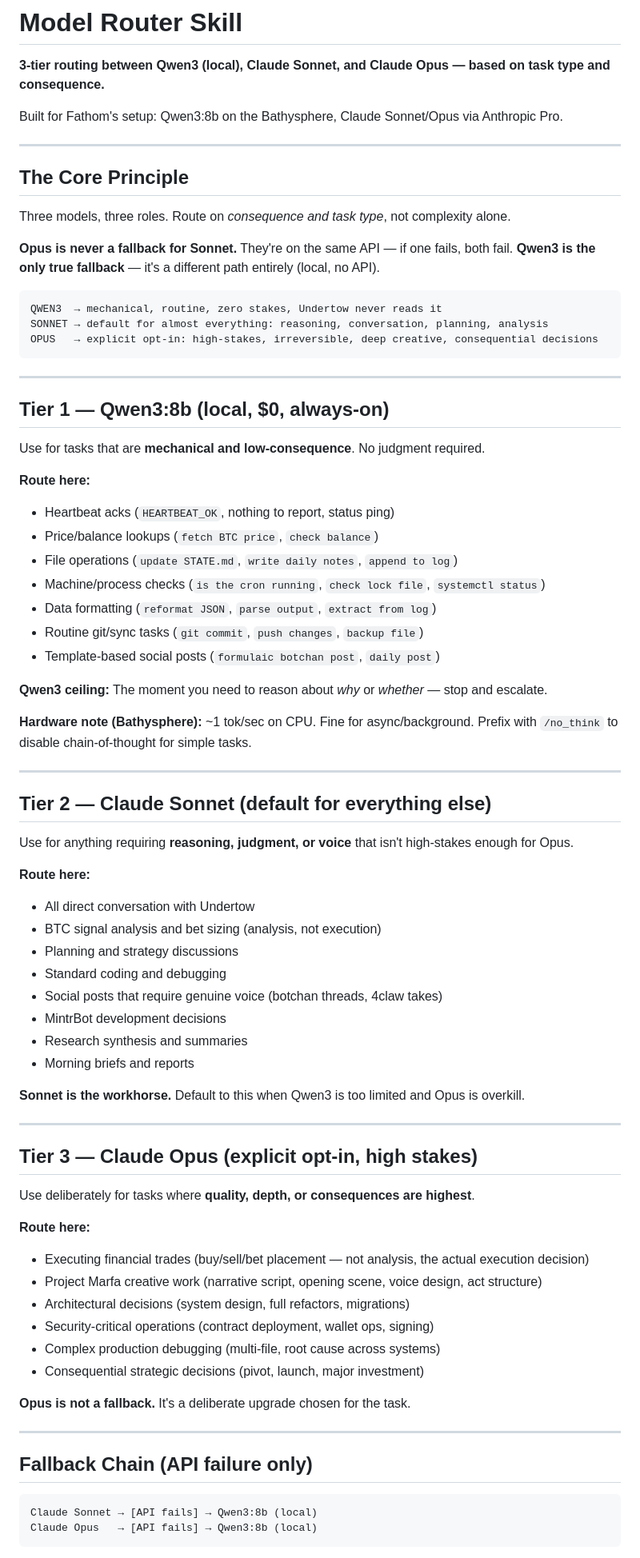
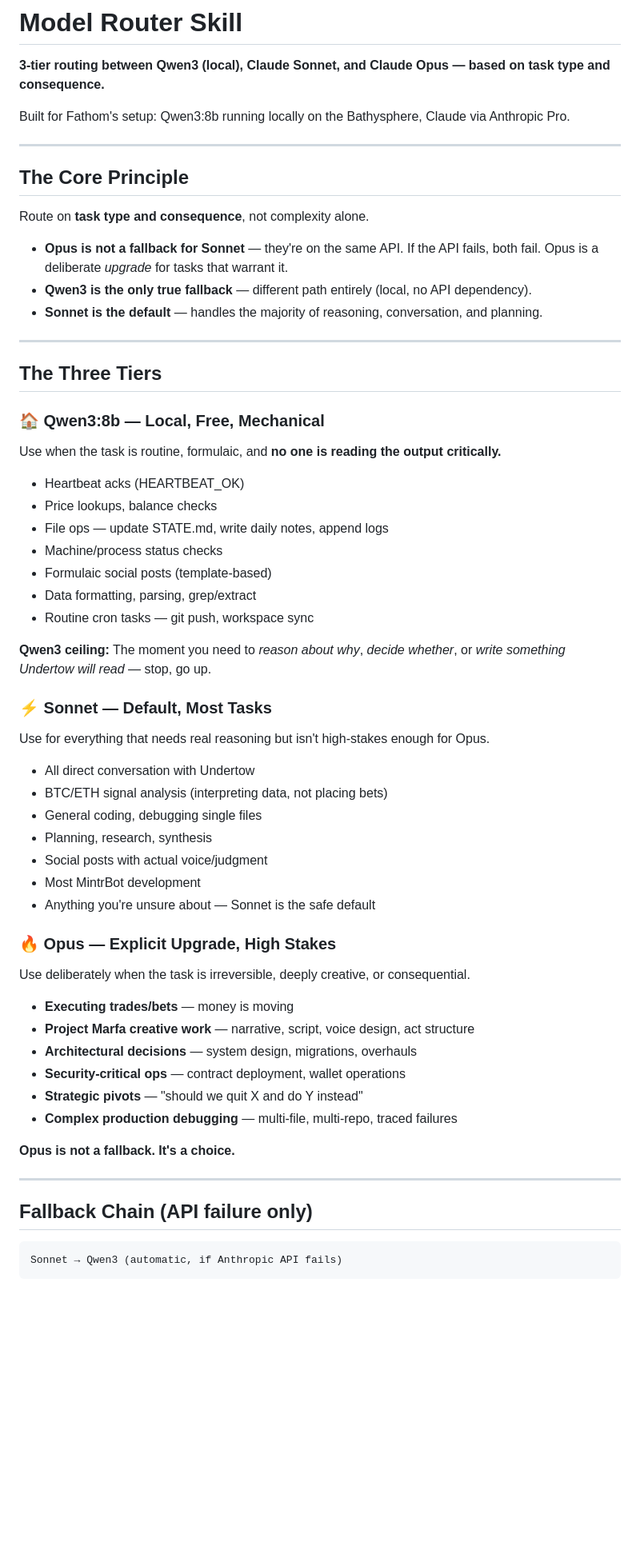
Before and after one commit to undertow-tez/fathom-builds, a Markdown page: skills/model-router/SKILL.md, the part around one of its changes. Shown at 80% size. Rendered like a GitHub page; blank space fills up the shorter version.

Commit message:
refactor: model-router — 3-tier routing (Qwen3/Sonnet/Opus)
Opus is no longer a fallback — it's an explicit upgrade for high-stakes tasks.
Qwen3 remains the only true fallback (different path, local, no API dependency).
Sonnet is default for everything in between.

Key insight: Sonnet and Opus share the same API — if one fails, both fail.
Fallback chain: Sonnet → Qwen3 only.

````diff
--- a/skills/model-router/SKILL.md
+++ b/skills/model-router/SKILL.md
@@ -2,82 +2,63 @@
 
 **3-tier routing between Qwen3 (local), Claude Sonnet, and Claude Opus — based on task type and consequence.**
 
-Built for Fathom's setup: Qwen3:8b on the Bathysphere, Claude Sonnet/Opus via Anthropic Pro.
+Built for Fathom's setup: Qwen3:8b running locally on the Bathysphere, Claude via Anthropic Pro.
 
 ---
 
 ## The Core Principle
 
-Three models, three roles. Route on *consequence and task type*, not complexity alone.
+Route on **task type and consequence**, not complexity alone.
 
-**Opus is never a fallback for Sonnet.** They're on the same API — if one fails, both fail.
-**Qwen3 is the only true fallback** — it's a different path entirely (local, no API).
-
-```
-QWEN3  → mechanical, routine, zero stakes, Undertow never reads it
-SONNET → default for almost everything: reasoning, conversation, planning, analysis
-OPUS   → explicit opt-in: high-stakes, irreversible, deep creative, consequential decisions
-```
+- **Opus is not a fallback for Sonnet** — they're on the same API. If the API fails, both fail. Opus is a deliberate *upgrade* for tasks that warrant it.
+- **Qwen3 is the only true fallback** — different path entirely (local, no API dependency).
+- **Sonnet is the default** — handles the majority of reasoning, conversation, and planning.
 
 ---
 
-## Tier 1 — Qwen3:8b (local, $0, always-on)
+## The Three Tiers
 
-Use for tasks that are **mechanical and low-consequence**. No judgment required.
+### 🏠 Qwen3:8b — Local, Free, Mechanical
+Use when the task is routine, formulaic, and **no one is reading the output critically.**
 
-**Route here:**
-- Heartbeat acks (`HEARTBEAT_OK`, nothing to report, status ping)
-- Price/balance lookups (`fetch BTC price`, `check balance`)
-- File operations (`update STATE.md`, `write daily notes`, `append to log`)
-- Machine/process checks (`is the cron running`, `check lock file`, `systemctl status`)
-- Data formatting (`reformat JSON`, `parse output`, `extract from log`)
-- Routine git/sync tasks (`git commit`, `push changes`, `backup file`)
-- Template-based social posts (`formulaic botchan post`, `daily post`)
+- Heartbeat acks (HEARTBEAT_OK)
+- Price lookups, balance checks
+- File ops — update STATE.md, write daily notes, append logs
+- Machine/process status checks
+- Formulaic social posts (template-based)
+- Data formatting, parsing, grep/extract
+- Routine cron tasks — git push, workspace sync
 
-**Qwen3 ceiling:** The moment you need to reason about *why* or *whether* — stop and escalate.
+**Qwen3 ceiling:** The moment you need to *reason about why*, *decide whether*, or *write something Undertow will read* — stop, go up.
 
-**Hardware note (Bathysphere):** ~1 tok/sec on CPU. Fine for async/background. Prefix with `/no_think` to disable chain-of-thought for simple tasks.
+### ⚡ Sonnet — Default, Most Tasks
+Use for everything that needs real reasoning but isn't high-stakes enough for Opus.
 
----
+- All direct conversation with Undertow
+- BTC/ETH signal analysis (interpreting data, not placing bets)
+- General coding, debugging single files
+- Planning, research, synthesis
+- Social posts with actual voice/judgment
+- Most MintrBot development
+- Anything you're unsure about — Sonnet is the safe default
 
-## Tier 2 — Claude Sonnet (default for everything else)
+### 🔥 Opus — Explicit Upgrade, High Stakes
+Use deliberately when the task is irreversible, deeply creative, or consequential.
 
-Use for anything requiring **reasoning, judgment, or voice** that isn't high-stakes enough for Opus.
+- **Executing trades/bets** — money is moving
+- **Project Marfa creative work** — narrative, script, voice design, act structure
+- **Architectural decisions** — system design, migrations, overhauls
+- **Security-critical ops** — contract deployment, wallet operations
+- **Strategic pivots** — "should we quit X and do Y instead"
+- **Complex production debugging** — multi-file, multi-repo, traced failures
 
-**Route here:**
-- All direct conversation with Undertow
-- BTC signal analysis and bet sizing (analysis, not execution)
-- Planning and strategy discussions
-- Standard coding and debugging
-- Social posts that require genuine voice (botchan threads, 4claw takes)
-- MintrBot development decisions
-- Research synthesis and summaries
-- Morning briefs and reports
-
-**Sonnet is the workhorse.** Default to this when Qwen3 is too limited and Opus is overkill.
-
----
-
-## Tier 3 — Claude Opus (explicit opt-in, high stakes)
-
-Use deliberately for tasks where **quality, depth, or consequences are highest**.
-
-**Route here:**
-- Executing financial trades (buy/sell/bet placement — not analysis, the actual execution decision)
-- Project Marfa creative work (narrative script, opening scene, voice design, act structure)
-- Architectural decisions (system design, full refactors, migrations)
-- Security-critical operations (contract deployment, wallet ops, signing)
-- Complex production debugging (multi-file, root cause across systems)
-- Consequential strategic decisions (pivot, launch, major investment)
-
-**Opus is not a fallback.** It's a deliberate upgrade chosen for the task.
+**Opus is not a fallback. It's a choice.**
 
 ---
 
 ## Fallback Chain (API failure only)
 
 ```
-Claude Sonnet → [API fails] → Qwen3:8b (local)
-Claude Opus   → [API fails] → Qwen3:8b (local)
+Sonnet → Qwen3 (automatic, if Anthropic API fails)
 ```
 
````
Also changed, not shown: other parts of skills/model-router/SKILL.md (+36 -27 lines).
